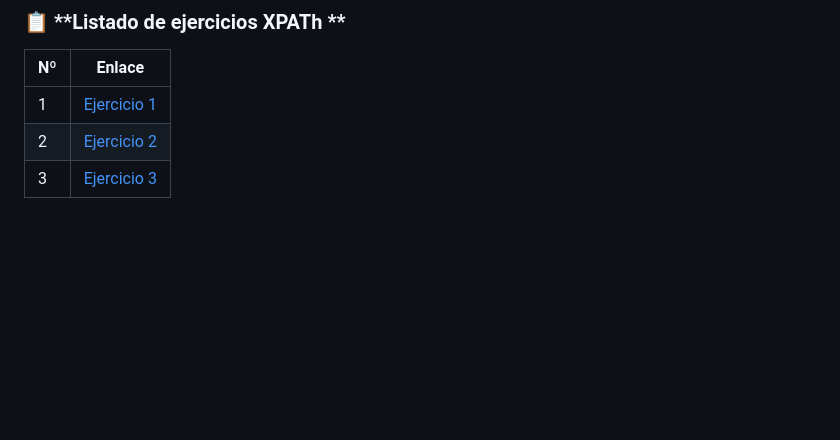
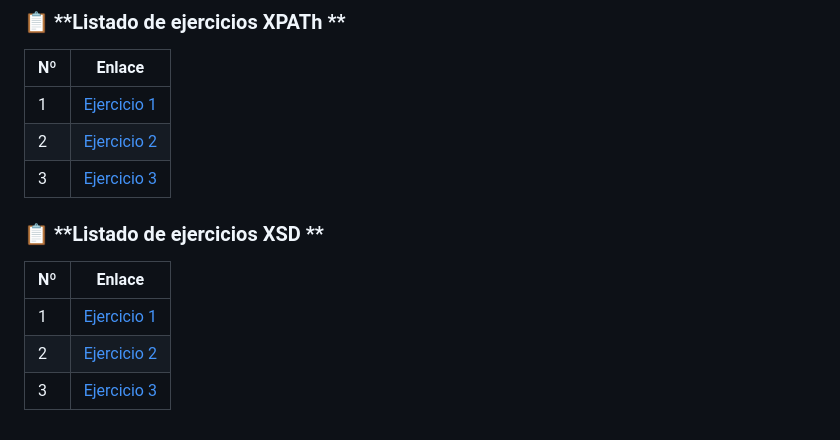
Before and after one commit to adrianortaaa/LLMM, a Markdown page: README.md, the part around the change. Drawn GitHub-style; blank space fills up the shorter version.

Commit message:
Add XSD exercises list to README

```diff
--- a/README.md
+++ b/README.md
@@ -253,3 +253,12 @@
 | 1 | [Ejercicio 1](XPATH-1/SOLUCION1.html) |
 | 2 | [Ejercicio 2](XPATH-2/SOLUCION2.html) |
 | 3 | [Ejercicio 3](XPATH-3/SOLUCION3.html) |
+
+
+### 📋 **Listado de ejercicios XSD **
+
+| Nº | Enlace |
+|---|---|
+| 1 | [Ejercicio 1](XSD-1/MODULOS_xsd.xml) |
+| 2 | [Ejercicio 2](XSD-2/EJERCICIO2.xml) |
+| 3 | [Ejercicio 3](XSD-3/TABLA_PERIODICA.xml) |
```
